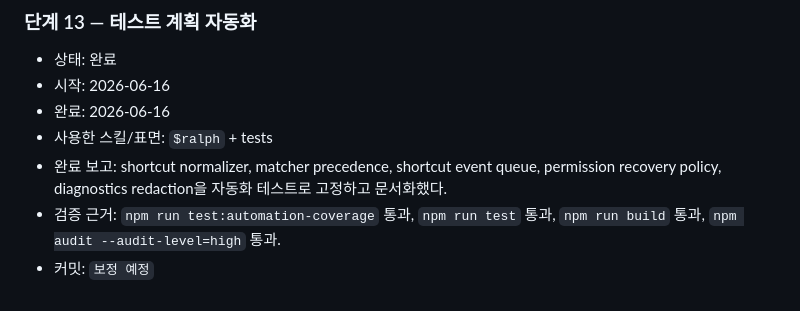
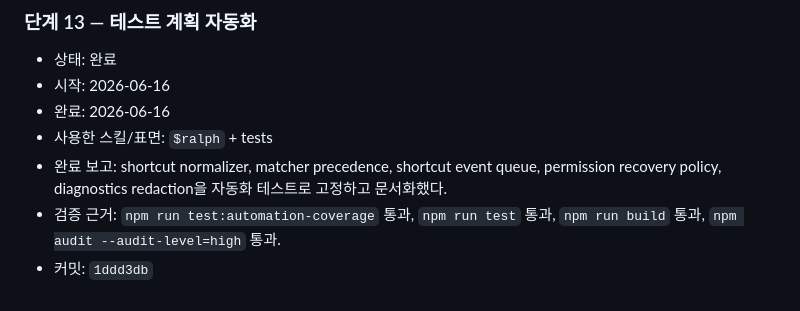
Before and after one commit to manuel71sj/KeyHint, a Markdown page: KEYHINT_RALPH_STEPS.md, the part around the change. Rendered like a GitHub page.

Commit message:
Record the stage 13 implementation evidence in the ledger
Constraint: The Ralph sequence ledger must record the tested implementation commit for each completed stage.
Confidence: high
Scope-risk: narrow
Directive: Treat this as bookkeeping; stage 13 implementation lives in 1ddd3db.
Tested: grep '| 13 | [x]' KEYHINT_RALPH_STEPS.md; grep '1ddd3db' KEYHINT_RALPH_STEPS.md
Not-tested: No runtime code changed in this bookkeeping commit.

```diff
--- a/KEYHINT_RALPH_STEPS.md
+++ b/KEYHINT_RALPH_STEPS.md
@@ -188,4 +188,4 @@
 - 사용한 스킬/표면: `$ralph` + tests
 - 완료 보고: shortcut normalizer, matcher precedence, shortcut event queue, permission recovery policy, diagnostics redaction을 자동화 테스트로 고정하고 문서화했다.
 - 검증 근거: `npm run test:automation-coverage` 통과, `npm run test` 통과, `npm run build` 통과, `npm audit --audit-level=high` 통과.
-- 커밋: `보정 예정`
+- 커밋: `1ddd3db`
```
